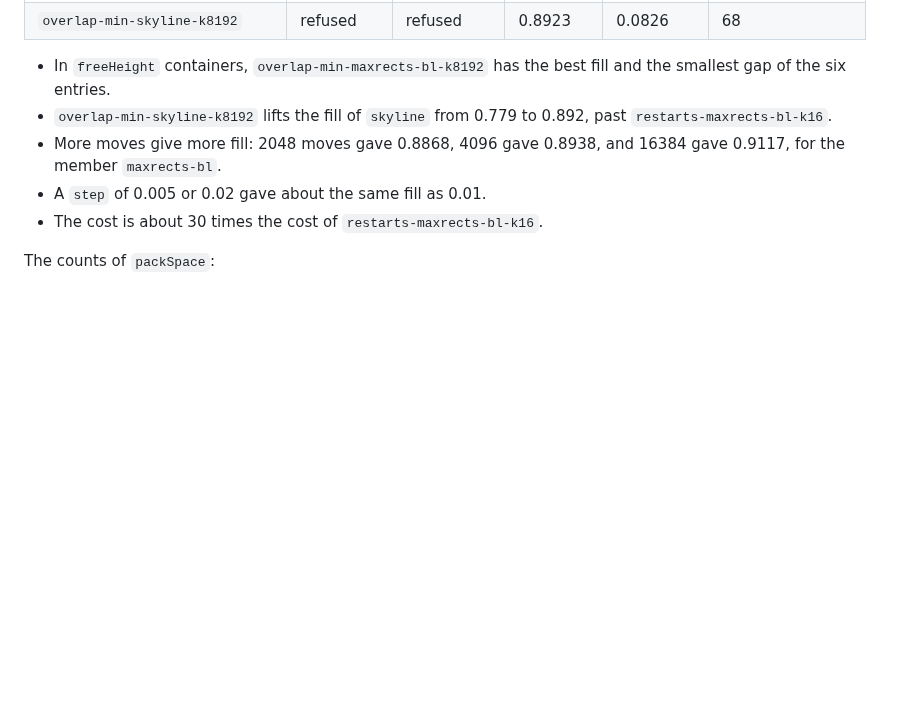
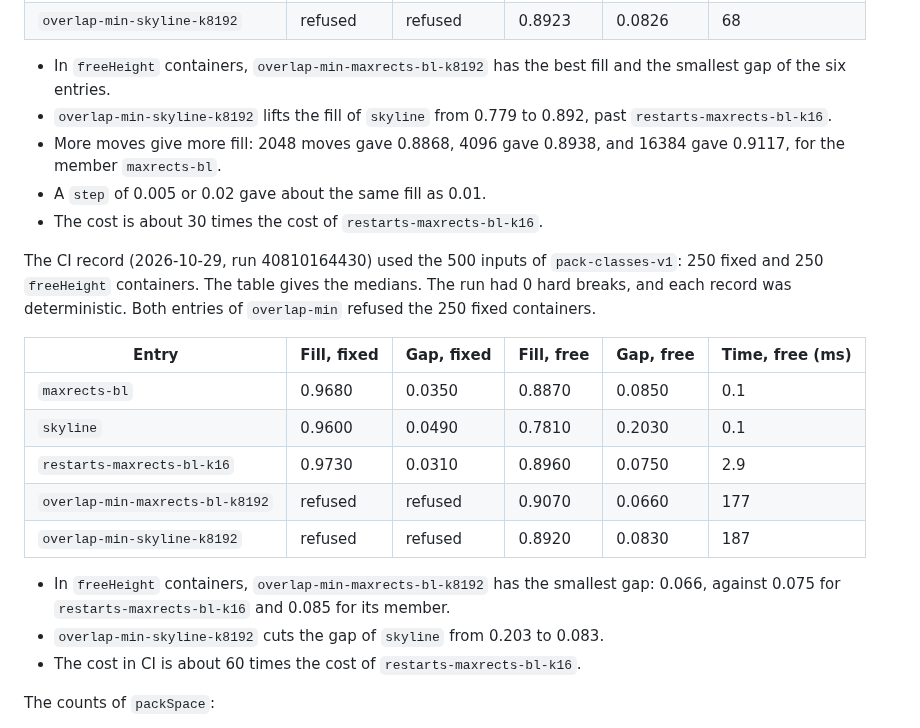
Before and after one commit to mark1russell7/packing, a Markdown page: docs/PACKER.md, the part around the change. Rendered like a GitHub page; blank space fills up the shorter version.

Commit message:
docs: the CI record of the k80 bench
Co-Authored-By: Claude Opus 5.5 <noreply@anthropic.com>

```diff
--- a/docs/PACKER.md
+++ b/docs/PACKER.md
@@ -679,6 +679,21 @@ The table gives the medians of `pack.fill` and `pack.gap`, and the median time o
 - A `step` of 0.005 or 0.02 gave about the same fill as 0.01.
 - The cost is about 30 times the cost of `restarts-maxrects-bl-k16`.
 
+The CI record (2026-10-29, run 40810164430) used the 500 inputs of `pack-classes-v1`: 250 fixed and 250 `freeHeight` containers.
+The table gives the medians. The run had 0 hard breaks, and each record was deterministic. Both entries of `overlap-min` refused the 250 fixed containers.
+
+| Entry | Fill, fixed | Gap, fixed | Fill, free | Gap, free | Time, free (ms) |
+|---|---|---|---|---|---|
+| `maxrects-bl` | 0.9680 | 0.0350 | 0.8870 | 0.0850 | 0.1 |
+| `skyline` | 0.9600 | 0.0490 | 0.7810 | 0.2030 | 0.1 |
+| `restarts-maxrects-bl-k16` | 0.9730 | 0.0310 | 0.8960 | 0.0750 | 2.9 |
+| `overlap-min-maxrects-bl-k8192` | refused | refused | 0.9070 | 0.0660 | 177 |
+| `overlap-min-skyline-k8192` | refused | refused | 0.8920 | 0.0830 | 187 |
+
+- In `freeHeight` containers, `overlap-min-maxrects-bl-k8192` has the smallest gap: 0.066, against 0.075 for `restarts-maxrects-bl-k16` and 0.085 for its member.
+- `overlap-min-skyline-k8192` cuts the gap of `skyline` from 0.203 to 0.083.
+- The cost in CI is about 60 times the cost of `restarts-maxrects-bl-k16`.
+
 The counts of `packSpace`:
 
 - `combine` gets the option `overlap-min` with 1 member and the params `iterations` (64 to 65536) and `step` (0.001 to 0.5).
```
